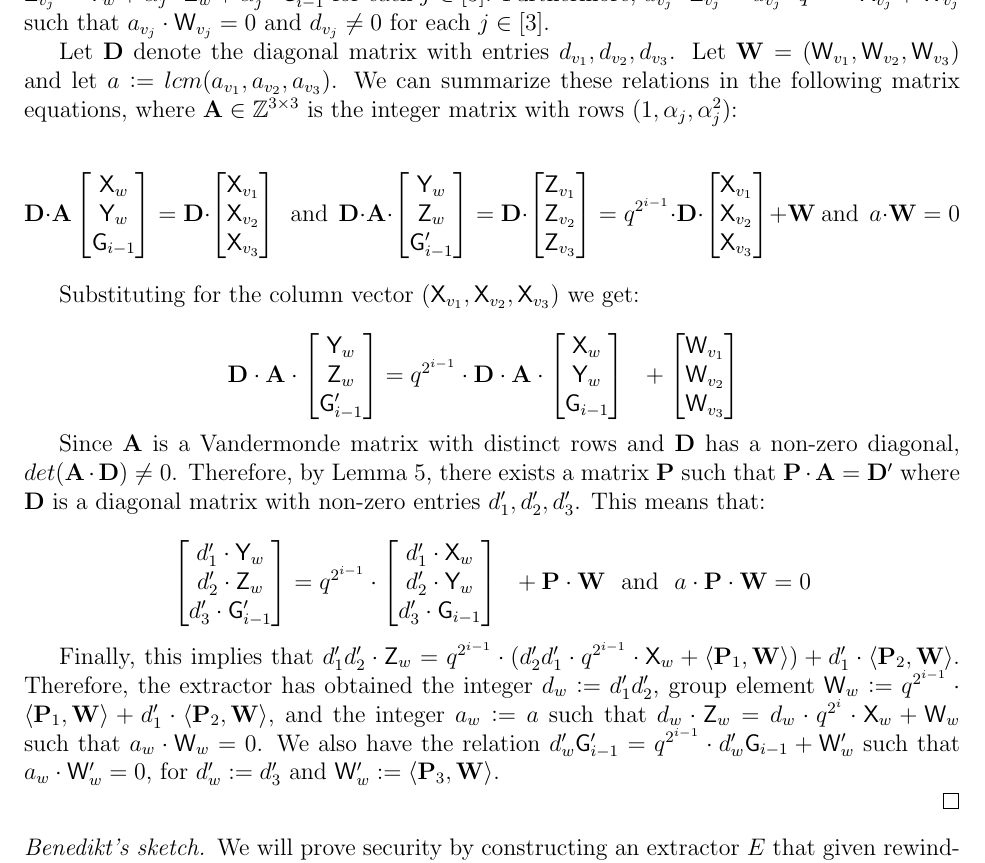
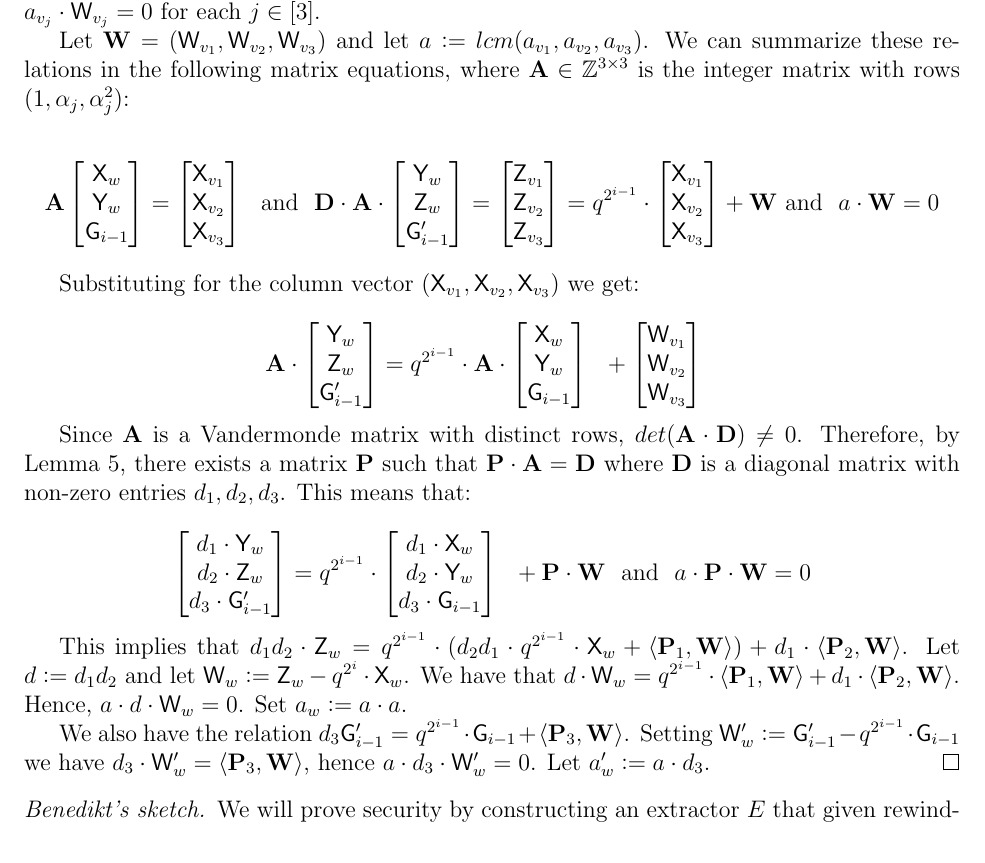
Before and after one commit to bbuenz/darker, a LaTeX document (darker/darker.tex): part of page 5 of 7, cut at the place of the change. Compiled offline with pdfLaTeX.

Commit message:
edits to proof of batchpoe

```diff
--- a/darker/darker.tex
+++ b/darker/darker.tex
@@ -259,7 +259,6 @@ $$\mathbf{D} \cdot \mathbf{A}
 \gr{G}'_{i-1}
 \end{bmatrix}
 =
-\mathbf{D} \cdot
 \begin{bmatrix}
 \gr{Z}_{v_1} \\
 \gr{Z}_{v_2} \\
@@ -267,7 +266,6 @@ $$\mathbf{D} \cdot \mathbf{A}
 \end{bmatrix}
 =
 q^{2^{i-1}} \cdot
-\mathbf{D} \cdot
 \begin{bmatrix}
 \gr{X}_{v_1} \\
 \gr{X}_{v_2} \\
@@ -280,14 +278,14 @@ $$
 
 Substituting for the column vector $(\gr{X}_{v_1}, \gr{X}_{v_2}, \gr{X}_{v_3})$ we get:
 
-$$ \mathbf{D} \cdot \mathbf{A} \cdot
+$$  \mathbf{A} \cdot
 \begin{bmatrix}
 \gr{Y}_w \\
 \gr{Z}_w \\
 \gr{G}'_{i-1}
 \end{bmatrix}
 =
-q^{2^{i-1}} \cdot \mathbf{D} \cdot \mathbf{A} \cdot
+q^{2^{i-1}} \cdot \mathbf{A} \cdot
 \begin{bmatrix}
 \gr{X}_{w} \\
 \gr{Y}_{w} \\
@@ -301,34 +299,30 @@ q^{2^{i-1}} \cdot \mathbf{D} \cdot \mathbf{A} \cdot
 \end{bmatrix}  \ \
 $$
 
-Since $\mathbf{A}$ is a Vandermonde matrix with distinct rows and $\mathbf{D}$ has a non-zero diagonal, $det(\mathbf{A} \cdot \mathbf{D}) \neq 0$. Therefore, by Lemma~\ref{lem:extraction}, there exists a matrix $\mathbf{P}$ such that $\mathbf{P}\cdot \mathbf{A} = \mathbf{D}'$ where $\mathbf{D}$ is a diagonal matrix with non-zero entries $d'_1, d'_2, d'_3$. This means that:
+Since $\mathbf{A}$ is a Vandermonde matrix with distinct rows, $det(\mathbf{A} \cdot \mathbf{D}) \neq 0$. Therefore, by Lemma~\ref{lem:extraction}, there exists a matrix $\mathbf{P}$ such that $\mathbf{P}\cdot \mathbf{A} = \mathbf{D}$ where $\mathbf{D}$ is a diagonal matrix with non-zero entries $d_1, d_2, d_3$. This means that:
 
 $$
 \begin{bmatrix}
-d'_1 \cdot \gr{Y}_w \\
-d'_2 \cdot \gr{Z}_w \\
-d'_3 \cdot \gr{G}'_{i-1}
+d_1 \cdot \gr{Y}_w \\
+d_2 \cdot \gr{Z}_w \\
+d_3 \cdot \gr{G}'_{i-1}
 \end{bmatrix}
 =
 q^{2^{i-1}} \cdot
 \begin{bmatrix}
-d'_1 \cdot \gr{X}_{w} \\
-d'_2 \cdot \gr{Y}_{w} \\
-d'_3 \cdot \gr{G}_{i-1}
+d_1 \cdot \gr{X}_{w} \\
+d_2 \cdot \gr{Y}_{w} \\
+d_3 \cdot \gr{G}_{i-1}
 \end{bmatrix}  \ \
 +
 \mathbf{P} \cdot
 \mathbf{W} \ \ \text{and} \ \ a \cdot \mathbf{P} \cdot \mathbf{W} = 0
 $$
 
-Finally, this implies that $d'_1 d'_2 \cdot \gr{Z}_w = q^{2^{i-1}} \cdot (d'_2 d'_1 \cdot q^{2^{i-1}} \cdot \gr{X}_w + \langle \mathbf{P}_1, \mathbf{W} \rangle) + d'_1 \cdot \langle \mathbf{P}_2, \mathbf{W} \rangle$.
-Therefore, the extractor has obtained the integer $d_w \deq d'_1 d'_2$, group element $\gr{W}_w \deq q^{2^{i-1}} \cdot \langle \mathbf{P}_1, \mathbf{W} \rangle  + d'_1 \cdot \langle \mathbf{P}_2, \mathbf{W} \rangle$, and the integer $a_w \deq a$ such that $d_w \cdot \gr{Z}_w = d_w \cdot q^{2^i} \cdot \gr{X}_w + \gr{W}_w$ such that $a_w \cdot \gr{W}_w = 0$.
-We also have the relation $d'_w \gr{G}'_{i-1} = q^{2^{i-1}} \cdot d'_w \gr{G}_{i-1} + \gr{W}'_w$ such that $a_w \cdot \gr{W}'_w = 0$, for $d'_w \deq d'_3$ and $\gr{W}'_w \deq \langle \mathbf{P}_3, \mathbf{W} \rangle$.
+This implies that $d_1 d_2 \cdot \gr{Z}_w = q^{2^{i-1}} \cdot (d_2 d_1 \cdot q^{2^{i-1}} \cdot \gr{X}_w + \langle \mathbf{P}_1, \mathbf{W} \rangle) + d_1 \cdot \langle \mathbf{P}_2, \mathbf{W} \rangle$. Let $d \deq d_1 d_2$ and let $\gr{W}_w \deq \gr{Z}_w - q^{2^{i}} \cdot \gr{X}_w$.
+We have that $d \cdot \gr{W}_w = q^{2^{i-1}} \cdot \langle \mathbf{P}_1, \mathbf{W} \rangle  + d_1 \cdot \langle \mathbf{P}_2, \mathbf{W} \rangle$. Hence, $a \cdot d \cdot \gr{W}_w = 0$. Set $a_w \deq a \cdot a$.
 
-
-
-%For the root node $\textsf{rt}$ define $y_{\textsf{rt}} \deq y$, where $y$ is the input. We also define a value $\g_v$ for every node $v$ as follows: if $v$ is the root then $\g_v \deq \g$, else if $v$ has a parent $w$ then $\g_v \deq \g_{w, 0} + \alpha_v \cdot \g_{w, 1}$ where $\g_w = (\g_{w,0}, \g_{w,1})$ is the concatenation of equal length vectors $\g_{w,0}, \g_{w,1}$. If $v$ is a node on the $i$th level up from the leaves then $\g_v \in \G^{2^i}$. By construction, for every root to leaf path of nodes $v_1,...,v_{\log n}$ the sequence of values $(\alpha_{v_i}, y_{v_i,0}, y_{v_i,1})$ form an accepting transcript between the prover and verifier where $(\g_{v_i}, y_{v_i})$ are the verifier's local inputs in the $i$th round. Moreover, the leaf node labels satisfy $[\![  x_v ]\!]_{\g_v} = y_v$.
-
+We also have the relation $d_3 \gr{G}'_{i-1} = q^{2^{i-1}} \cdot \gr{G}_{i-1} + \langle \mathbf{P}_3, \mathbf{W} \rangle$. Setting $\gr{W}'_w \deq \gr{G}'_{i-1} - q^{2^{i-1}} \cdot \gr{G}_{i-1}$ we have $d_3 \cdot \gr{W}'_w = \langle \mathbf{P}_3, \mathbf{W} \rangle$, hence $a \cdot d_3 \cdot \gr{W}'_w = 0$. Let $a'_w \deq a \cdot d_3$.
 	\end{proof}
 
 
```
Also changed, not shown: darker/darker.tex (14 more changed lines).
